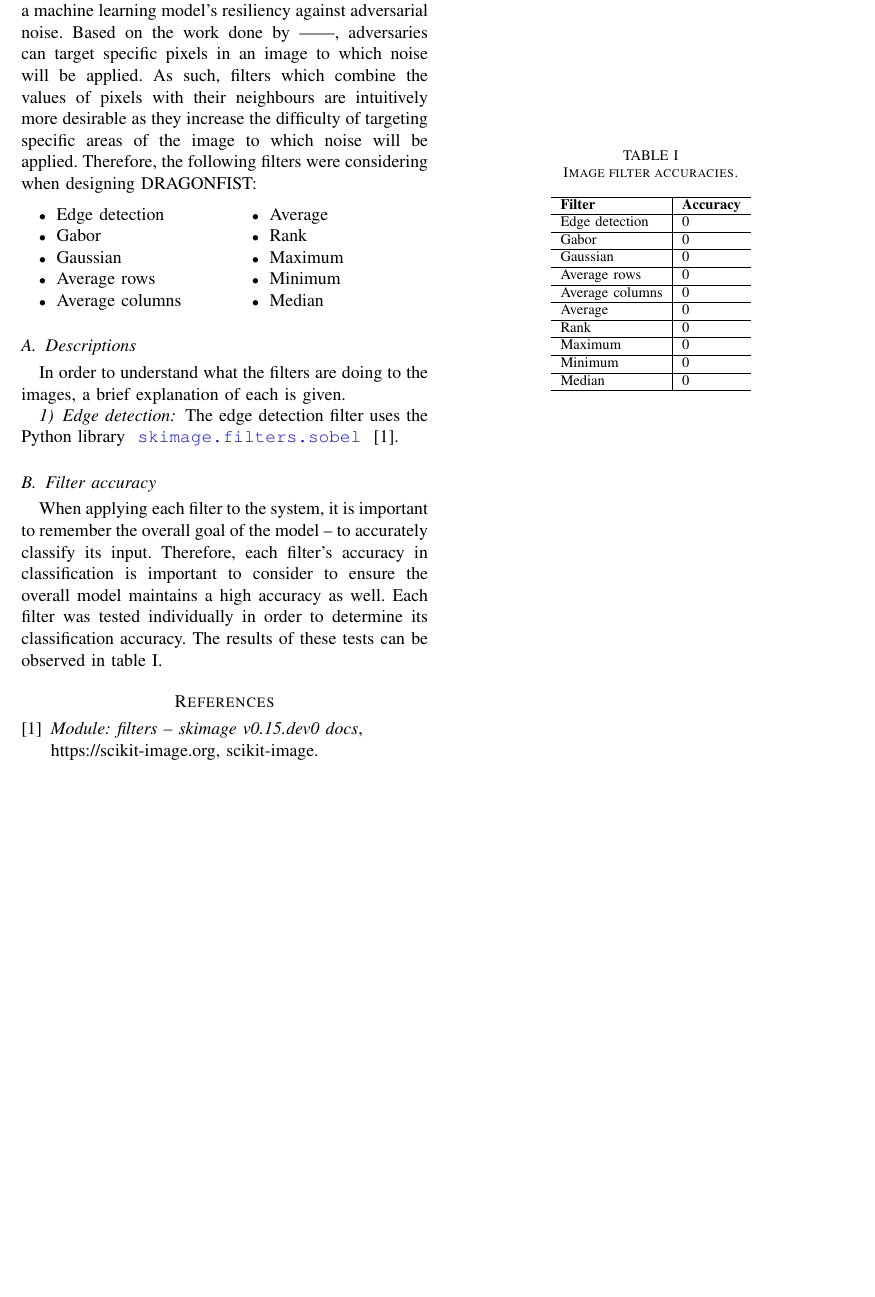
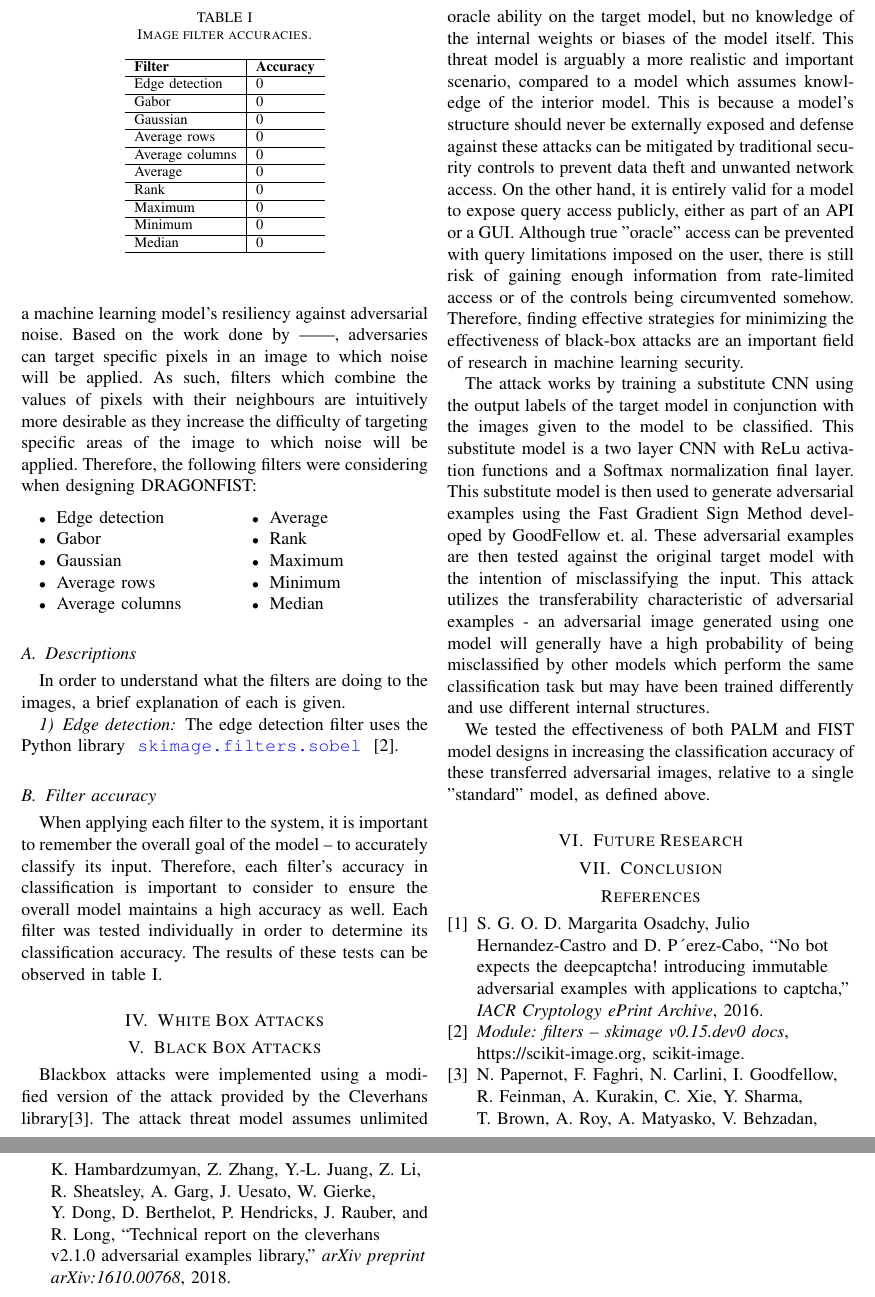
Before and after one commit to joe-boudreau/DragonFist, a LaTeX paper (paper/paper.tex, which reads paper/sections/blackboxattacks.tex, paper/sections/conclusion.tex, paper/sections/futureresearch.tex): part of the page before the commit and two parts of pages 2 and 3 of 3 after it, the two joined at a grey line, cut at the place of the change, the shorter picture padded with empty space. Compiled offline with pdfLaTeX.

Commit message:
Updates to Final Report

```diff
--- a/paper/paper.tex
+++ b/paper/paper.tex
@@ -27,7 +31,13 @@
 	\end{abstract}
 
 	\input{sections/introduction.tex}
-	\input{sections/filters.tex}
+	\input{sections/terminology.tex}
+    \input{sections/filters.tex}
+	\input{sections/whiteboxattacks.tex}
+	\input{sections/blackboxattacks.tex}
+	\input{sections/futureresearch.tex}
+	\input{sections/conclusion.tex}
+
 	%\input{sections/appendix.tex}
 
 	% ----- REFERENCES -----
--- /dev/null
+++ b/paper/sections/blackboxattacks.tex
@@ -0,0 +1,16 @@
+\section{Black Box Attacks} \label{s:blackboxattacks}
+Blackbox attacks were implemented using a modified version of the attack provided by the Cleverhans library\cite{papernot2018cleverhans}.
+The attack threat model assumes unlimited oracle ability on the target model, but no knowledge of the internal weights or biases of the model itself.
+This threat model is arguably a more realistic and important scenario, compared to a model which assumes knowledge of the interior model.
+This is because a model's structure should never be externally exposed and defense against these attacks can be mitigated by traditional security controls to prevent data theft and unwanted network access.
+On the other hand, it is entirely valid for a model to expose query access publicly, either as part of an API or a GUI. Although true "oracle" access can be prevented with query limitations imposed on the user, there is still risk of gaining enough information from rate-limited access or of the controls being circumvented somehow.
+Therefore, finding effective strategies for minimizing the effectiveness of black-box attacks are an important field of research in machine learning security.
+
+The attack works by training a substitute CNN using the output labels of the target model in conjunction with the images given to the model to be classified.
+This substitute model is a two layer CNN with ReLu activation functions and a Softmax normalization final layer.
+This substitute model is then used to generate adversarial examples using the Fast Gradient Sign Method developed by GoodFellow et.
+al.
+These adversarial examples are then tested against the original target model with the intention of misclassifying the input.
+This attack utilizes the transferability characteristic of adversarial examples - an adversarial image generated using one model will generally have a high probability of being misclassified by other models which perform the same classification task but may have been trained differently and use different internal structures.
+
+We tested the effectiveness of both PALM and FIST model designs in increasing the classification accuracy of these transferred adversarial images, relative to a single "standard" model, as defined above.
--- /dev/null
+++ b/paper/sections/conclusion.tex
@@ -0,0 +1 @@
+\section{Conclusion} \label{s:conclusion}
--- /dev/null
+++ b/paper/sections/futureresearch.tex
@@ -0,0 +1 @@
+\section{Future Research} \label{s:futureresearch}
--- /dev/null
+++ b/paper/sections/whiteboxattacks.tex
@@ -0,0 +1 @@
+\section{White Box Attacks} \label{s:whiteboxattacks}
```
Also changed, not shown: paper/references.bib (+8 -0 lines), paper/sections/introduction.tex (+19 -1 lines), paper/sections/terminology.tex (added, +6 -0 lines), paper/paper.tex (6 more changed lines).
